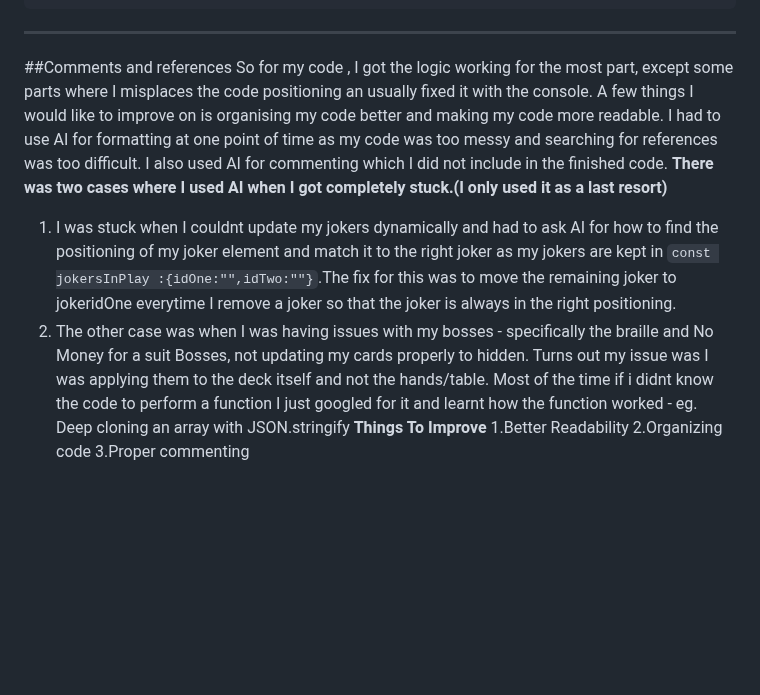
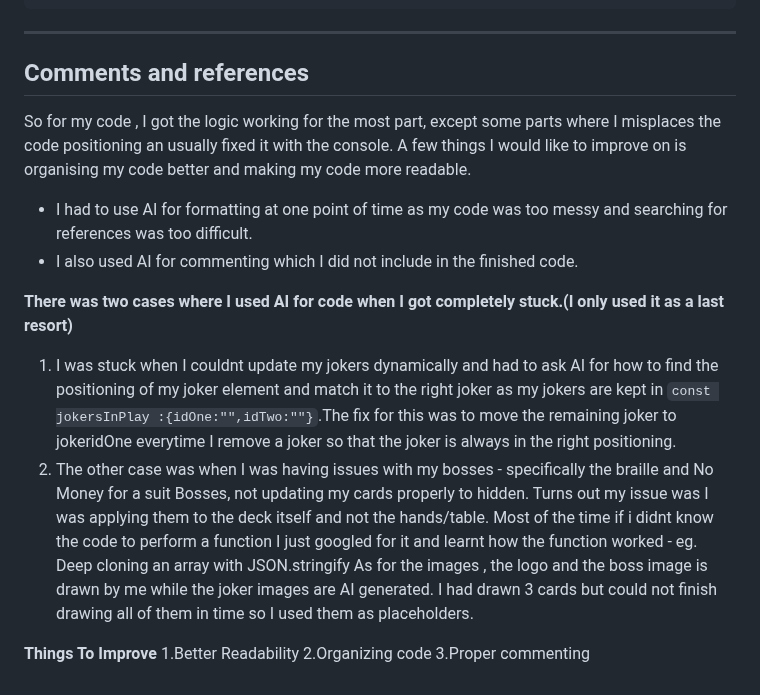
Before and after one commit to manxzo/Project-1, a Markdown page: README.md, the part around the change. Rendered like a GitHub page; blank space fills up the shorter version.

````diff
--- a/README.md
+++ b/README.md
@@ -126,15 +126,18 @@ enter Bonus Round
 Retry Button + Leaderboard Name
 ```
 ---------------------------------------------------------------------------------------------------
-##Comments and references
+## Comments and references
 So for my code , I got the logic working for the most part, except some parts where I misplaces the code positioning an usually fixed it with the console.
 A few things I would like to improve on is organising my code better and making my code more readable.
-I had to use AI for formatting at one point of time as my code was too messy and searching for references was too difficult.
-I also used AI for commenting which I did not include in the finished code.
-**There was two cases where I used AI when I got completely stuck.(I only used it as a last resort)**
+- I had to use AI for formatting at one point of time as my code was too messy and searching for references was too difficult.
+- I also used AI for commenting which I did not include in the finished code.
+
+**There was two cases where I used AI for code when I got completely stuck.(I only used it as a last resort)**
 1. I was stuck when I couldnt update my jokers dynamically and had to ask AI for how to find the positioning of my joker element and match it to the right joker as my jokers are kept in ```const jokersInPlay :{idOne:"",idTwo:""}```.The fix for this was to move the remaining joker to jokeridOne everytime I remove a joker so that the joker is always in the right positioning.
 2. The other case was when I was having issues with my bosses - specifically the braille and No Money for a suit Bosses, not updating my cards properly to hidden. Turns out my issue was I was applying them to the deck itself and not the hands/table.
 Most of the time if i didnt know the code to perform a function I just googled for it and learnt how the function worked - eg. Deep cloning an array with JSON.stringify
+As for the images , the logo and the boss image is drawn by me while the joker images are AI generated. I had drawn 3 cards but could not finish drawing all of them in time so I used them as placeholders.
+
 **Things To Improve**
 1.Better Readability
 2.Organizing code
````
